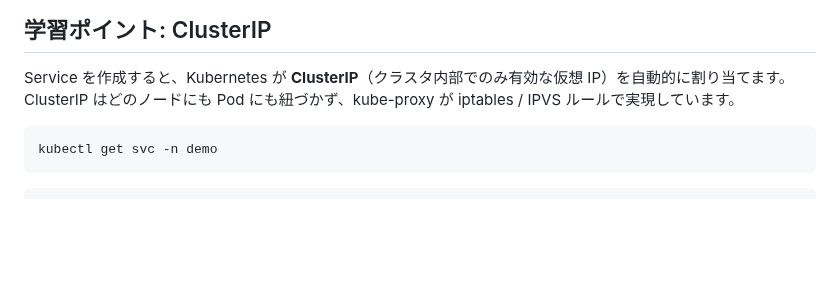
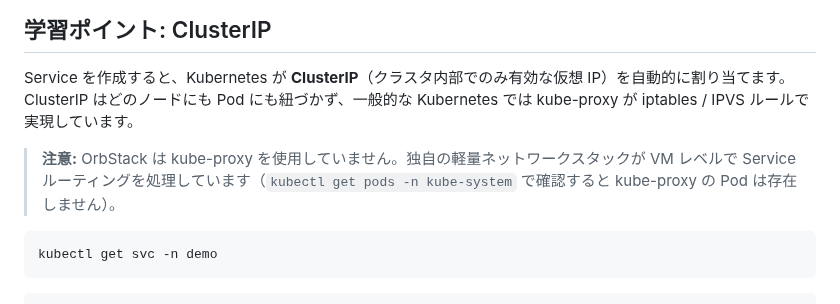
Before and after one commit to uraitakahito/hello-k8s, a Markdown page: README.md, the part around the change. Rendered like a GitHub page; blank space fills up the shorter version.

Commit message:
Add note that OrbStack does not use kube-proxy
Co-Authored-By: Claude Opus 4.6 (1M context) <noreply@anthropic.com>

````diff
--- a/README.md
+++ b/README.md
@@ -81,7 +81,9 @@ curl http://web-green.demo.svc.cluster.local:8080
 ## 学習ポイント: ClusterIP
 
 Service を作成すると、Kubernetes が **ClusterIP**（クラスタ内部でのみ有効な仮想 IP）を自動的に割り当てます。
-ClusterIP はどのノードにも Pod にも紐づかず、kube-proxy が iptables / IPVS ルールで実現しています。
+ClusterIP はどのノードにも Pod にも紐づかず、一般的な Kubernetes では kube-proxy が iptables / IPVS ルールで実現しています。
+
+> **注意:** OrbStack は kube-proxy を使用していません。独自の軽量ネットワークスタックが VM レベルで Service ルーティングを処理しています（`kubectl get pods -n kube-system` で確認すると kube-proxy の Pod は存在しません）。
 
 ```bash
 kubectl get svc -n demo
````
